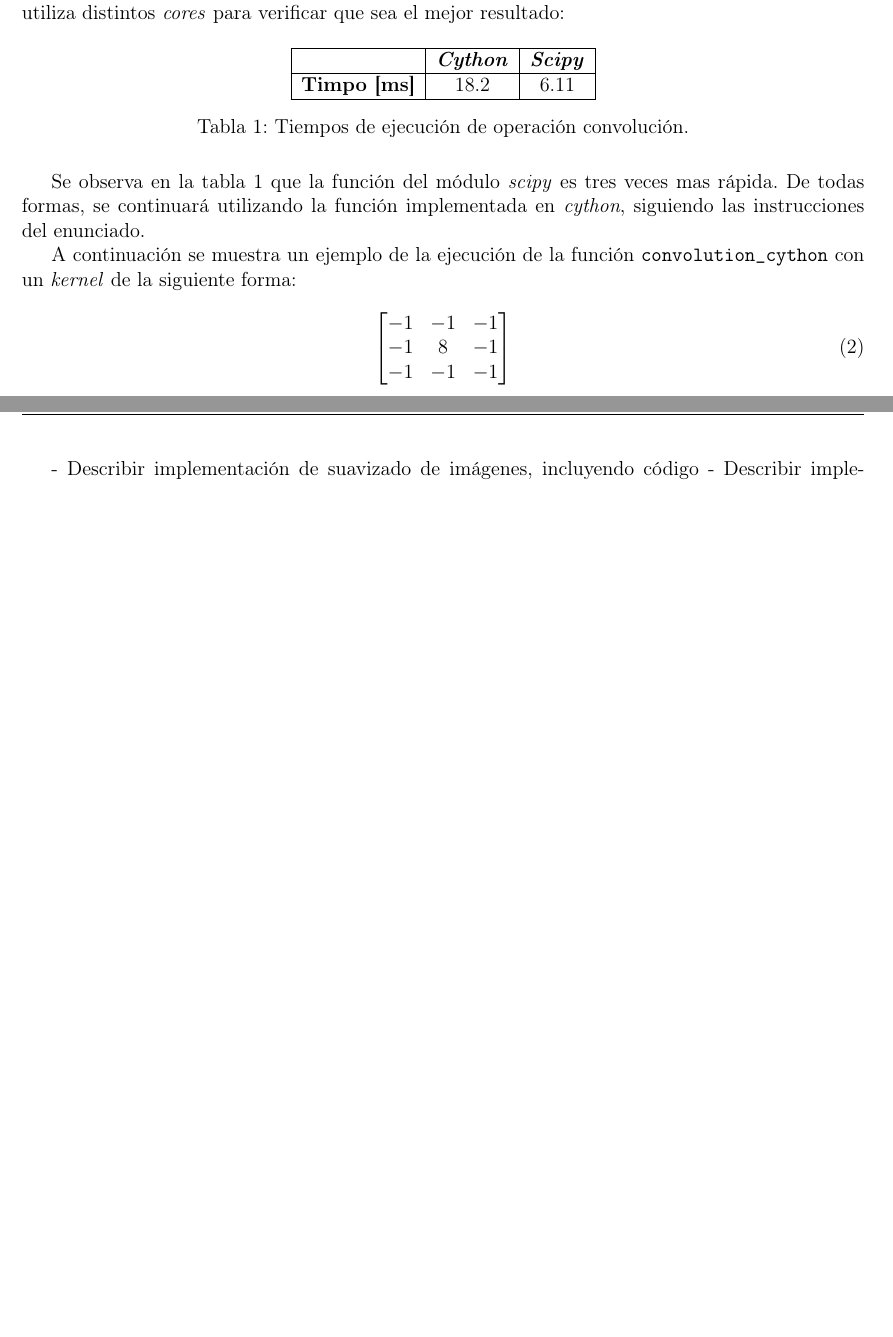
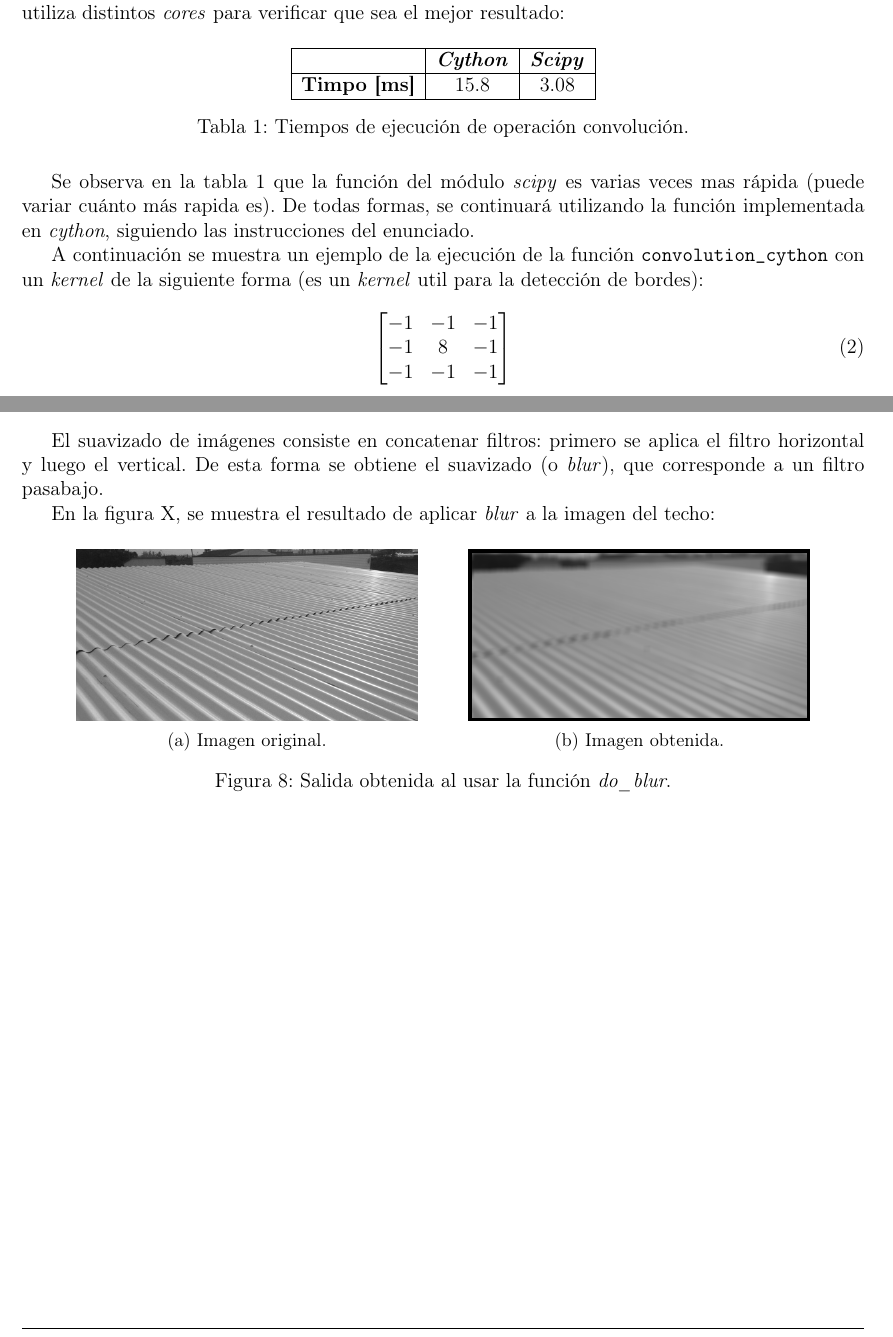
Before and after one commit to Diego-II/Procesamiento-Avanzado-de-Imagenes, a LaTeX problem sheet (Tarea1/Informe/main.tex): two parts of pages 11 and 14 of 15 before the commit and two parts of pages 11 and 13 of 15 after it, joined at a grey line, cut so that both start at the same text, the shorter picture padded with empty space. Compiled offline with pdfLaTeX.

Commit message:
Informe: do_blur lista

```diff
--- a/Tarea1/Informe/main.tex
+++ b/Tarea1/Informe/main.tex
@@ -334,16 +334,16 @@ El proceso de reconstrucción de la imagen a partir de la pirámide de Laplace c
   \begin{tabular}{|c|c|c|}
   \hline
                           & \textit{\textbf{Cython}} & \textit{\textbf{Scipy}} \\ \hline
-  \textbf{Timpo {[}ms{]}} & $18.2$                     & $6.11$                    \\ \hline
+  \textbf{Timpo {[}ms{]}} & $15.8$                     & $3.08$                    \\ \hline
   \end{tabular}
   \caption{Tiempos de ejecución de operación convolución.}
   \label{profile}
 \end{table}
 
-\par Se observa en la tabla \ref{profile} que la función del módulo \textit{scipy} es tres veces mas rápida. De todas formas, se continuará utilizando la función implementada en \textit{cython}, siguiendo las instrucciones del enunciado.
+\par Se observa en la tabla \ref{profile} que la función del módulo \textit{scipy} es varias veces mas rápida (puede variar cuánto más rapida es). De todas formas, se continuará utilizando la función implementada en \textit{cython}, siguiendo las instrucciones del enunciado.
 
 
-\par A continuación se muestra un ejemplo de la ejecución de la función \texttt{convolution\_cython} con un \textit{kernel} de la siguiente forma:
+\par A continuación se muestra un ejemplo de la ejecución de la función \texttt{convolution\_cython} con un \textit{kernel} de la siguiente forma (es un \textit{kernel} util para la detección de bordes):
 
 \begin{equation}
 \begin{bmatrix}
@@ -444,10 +444,32 @@ def do_blur(input, sigma, height):
 	return result
 \end{lstlisting}
 
+\par El suavizado de imágenes consiste en concatenar filtros: primero se aplica el filtro horizontal y luego el vertical. De esta forma se obtiene el suavizado (o \textit{blur}), que corresponde a un filtro pasabajo.
+
+\par En la figura X, se muestra el resultado de aplicar \textit{blur} a la imagen del techo:
+
+\begin{figure}[H]
+  \centering
+  \begin{subfigure}[t]{0.45\textwidth}
+    \centering
+    \includegraphics[width = 0.9\textwidth]{techo.png}
+    \caption{Imagen original.}
+  \end{subfigure}
+  ~
+  \begin{subfigure}[t]{0.45\textwidth}
+      \centering
+      \includegraphics[width = 0.9\textwidth]{conv/techoblur.png}
+      \caption{Imagen obtenida.}
+  \end{subfigure}
+  \caption{Salida obtenida al usar la función \textit{do\_blur}.}
+  \label{blur}
+\end{figure}
+
+
 \newpage
 %- Describir implementación de convolución, incluyendo código
 %- Describir implementación de cálculo de máscaras, incluyendo código
-- Describir implementación de suavizado de imágenes, incluyendo código
+% - Describir implementación de suavizado de imágenes, incluyendo código
 - Describir implementación de submuestreo, incluyendo código
 - Describir implementación de pirámide de Gauss, incluyendo código
 - Describir implementación: graficar pirámide de Gauss, incluyendo código
```
Also changed, not shown: Tarea1/Informe/conv/techoblur.png (added), Tarea1/Informe/main.pdf.
